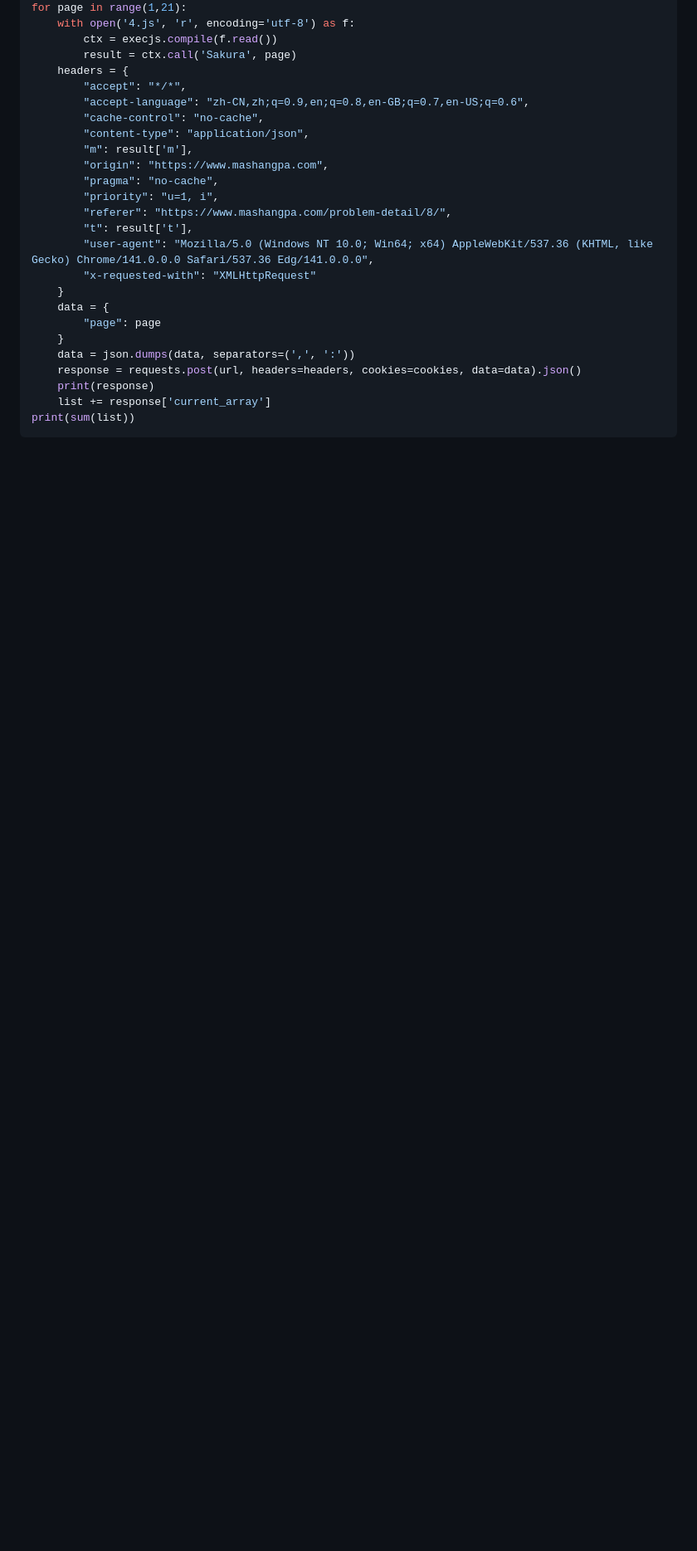
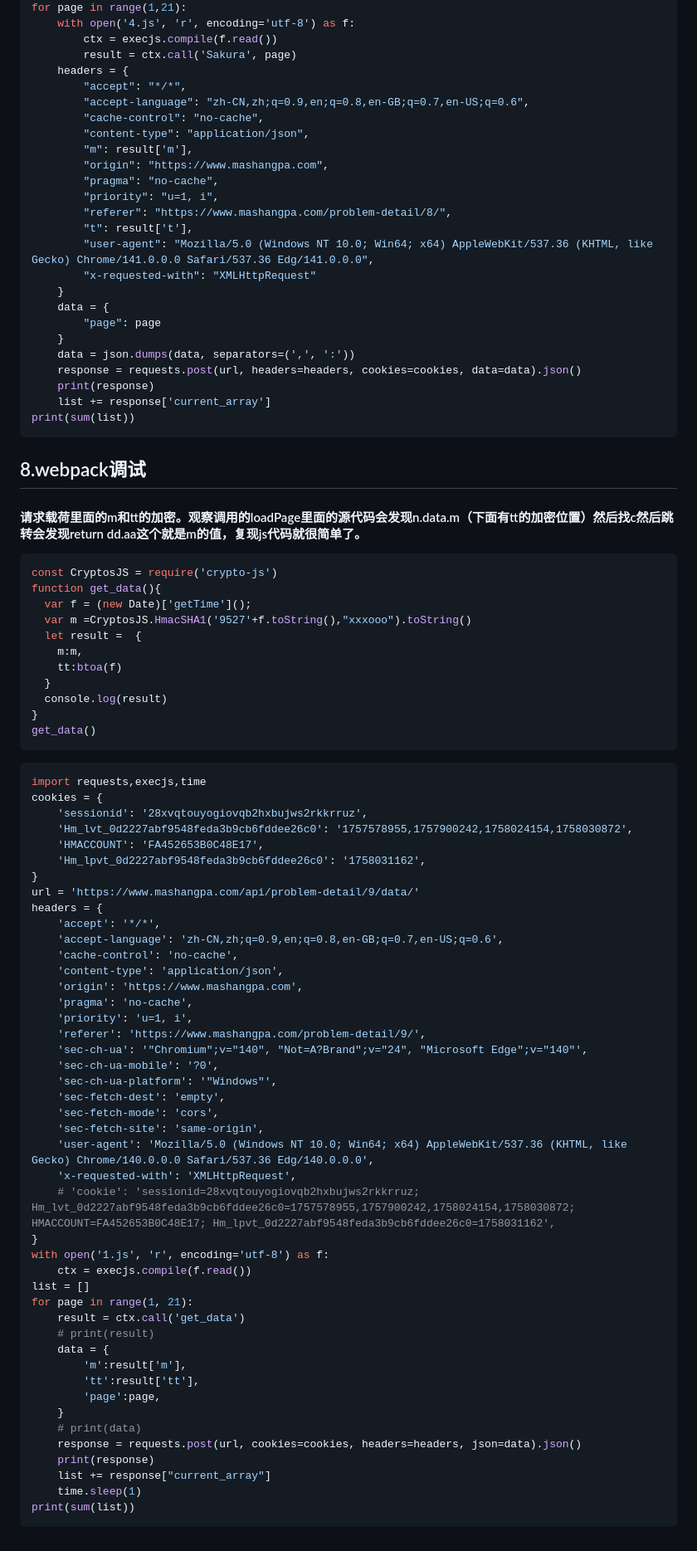
Before and after one commit to Sakura-Yanxi/-, a Markdown page: 码上爬.md, the part around one of its changes. Shown at 83% size. GitHub-like rendering; blank space fills up the shorter version.

````diff
--- a/码上爬.md
+++ b/码上爬.md
@@ -607,3 +607,64 @@ for page in range(1,21):
     list += response['current_array']
 print(sum(list))
 ```
+## 8.webpack调试
+#### 请求载荷里面的m和tt的加密。观察调用的loadPage里面的源代码会发现n.data.m（下面有tt的加密位置）然后找c然后跳转会发现return dd.aa这个就是m的值，复现js代码就很简单了。
+```js
+const CryptosJS = require('crypto-js')
+function get_data(){
+  var f = (new Date)['getTime']();
+  var m =CryptosJS.HmacSHA1('9527'+f.toString(),"xxxooo").toString()
+  let result =  {
+    m:m,
+    tt:btoa(f)
+  }
+  console.log(result)
+}
+get_data()
+```
+```python
+import requests,execjs,time
+cookies = {
+    'sessionid': '28xvqtouyogiovqb2hxbujws2rkkrruz',
+    'Hm_lvt_0d2227abf9548feda3b9cb6fddee26c0': '1757578955,1757900242,1758024154,1758030872',
+    'HMACCOUNT': 'FA452653B0C48E17',
+    'Hm_lpvt_0d2227abf9548feda3b9cb6fddee26c0': '1758031162',
+}
+url = 'https://www.mashangpa.com/api/problem-detail/9/data/'
+headers = {
+    'accept': '*/*',
+    'accept-language': 'zh-CN,zh;q=0.9,en;q=0.8,en-GB;q=0.7,en-US;q=0.6',
+    'cache-control': 'no-cache',
+    'content-type': 'application/json',
+    'origin': 'https://www.mashangpa.com',
+    'pragma': 'no-cache',
+    'priority': 'u=1, i',
+    'referer': 'https://www.mashangpa.com/problem-detail/9/',
+    'sec-ch-ua': '"Chromium";v="140", "Not=A?Brand";v="24", "Microsoft Edge";v="140"',
+    'sec-ch-ua-mobile': '?0',
+    'sec-ch-ua-platform': '"Windows"',
+    'sec-fetch-dest': 'empty',
+    'sec-fetch-mode': 'cors',
+    'sec-fetch-site': 'same-origin',
+    'user-agent': 'Mozilla/5.0 (Windows NT 10.0; Win64; x64) AppleWebKit/537.36 (KHTML, like Gecko) Chrome/140.0.0.0 Safari/537.36 Edg/140.0.0.0',
+    'x-requested-with': 'XMLHttpRequest',
+    # 'cookie': 'sessionid=28xvqtouyogiovqb2hxbujws2rkkrruz; Hm_lvt_0d2227abf9548feda3b9cb6fddee26c0=1757578955,1757900242,1758024154,1758030872; HMACCOUNT=FA452653B0C48E17; Hm_lpvt_0d2227abf9548feda3b9cb6fddee26c0=1758031162',
+}
+with open('1.js', 'r', encoding='utf-8') as f:
+    ctx = execjs.compile(f.read())
+list = []
+for page in range(1, 21):
+    result = ctx.call('get_data')
+    # print(result)
+    data = {
+        'm':result['m'],
+        'tt':result['tt'],
+        'page':page,
+    }
+    # print(data)
+    response = requests.post(url, cookies=cookies, headers=headers, json=data).json()
+    print(response)
+    list += response["current_array"]
+    time.sleep(1)
+print(sum(list))
+```
````
Also changed, not shown: other parts of 码上爬.md (+3 -3 lines).
